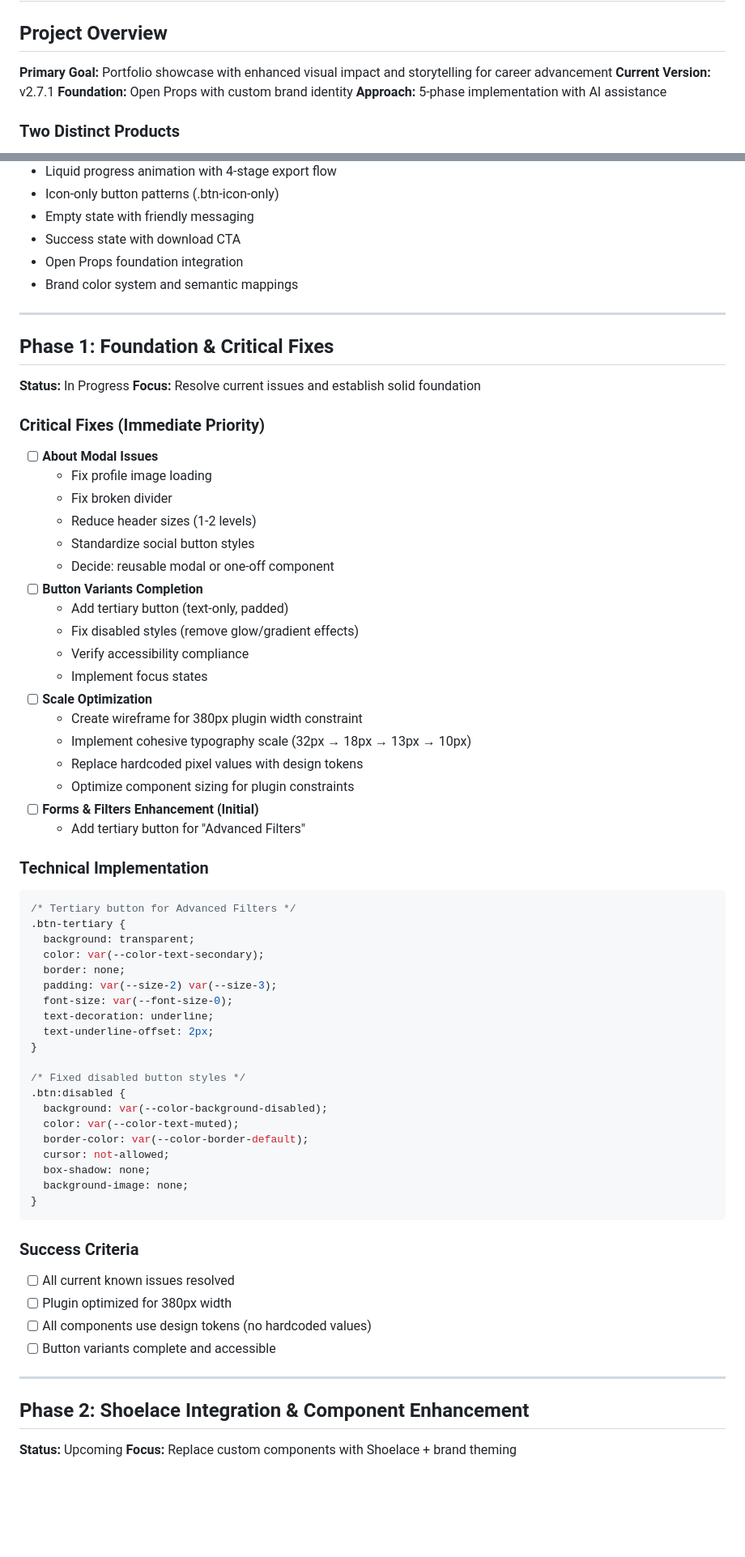
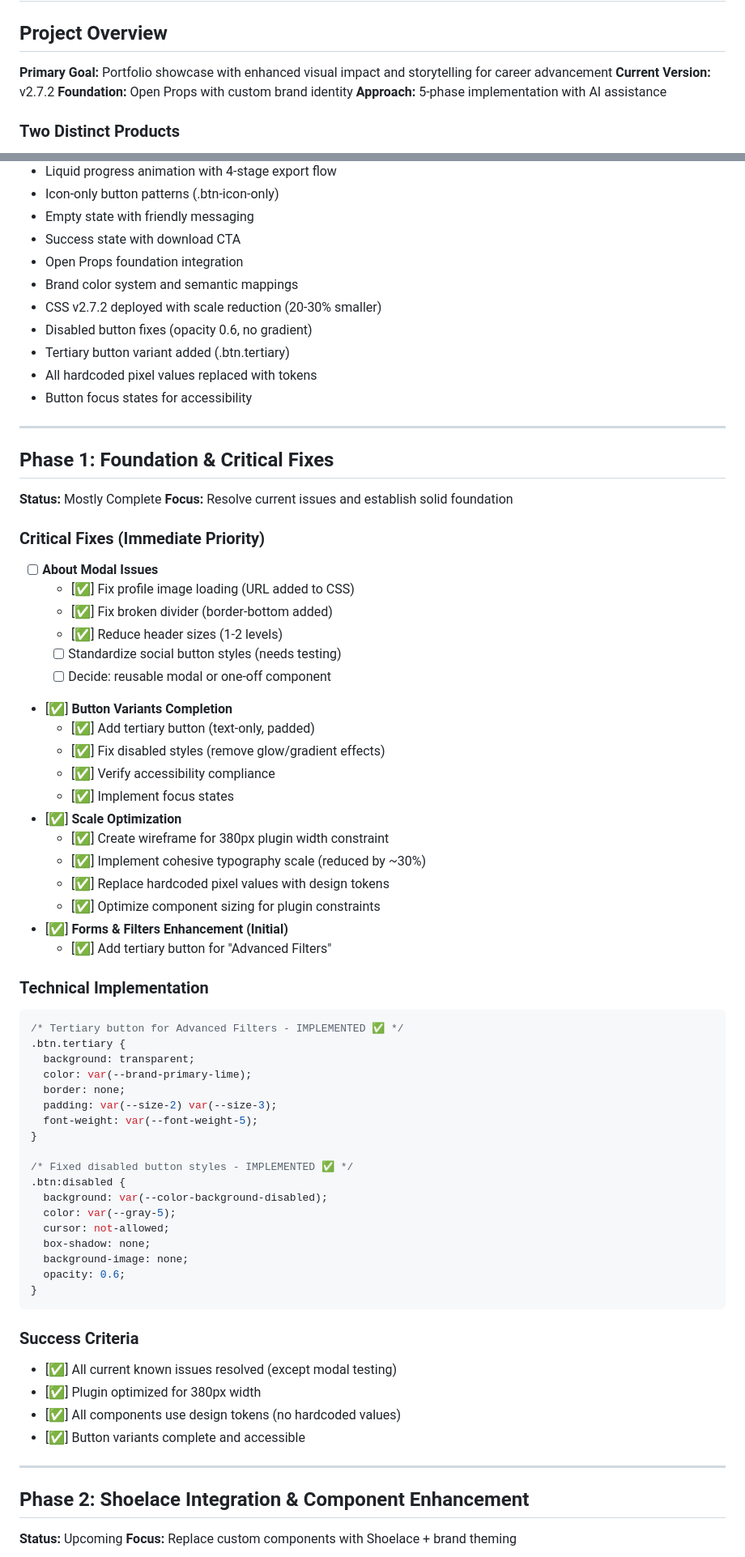
Before and after one commit to n8mills-UI/token-exporter-ds, a Markdown page: integrated-project-roadmap.md, 2 parts joined by grey strips. Shown at 81% size. GitHub-like rendering; blank space fills up the shorter version.

````diff
--- a/integrated-project-roadmap.md
+++ b/integrated-project-roadmap.md
@@ -3,7 +3,7 @@
 ## Project Overview
 
 **Primary Goal:** Portfolio showcase with enhanced visual impact and storytelling for career advancement
-**Current Version:** v2.7.1
+**Current Version:** v2.7.2
 **Foundation:** Open Props with custom brand identity
 **Approach:** 5-phase implementation with AI assistance
 
@@ -35,68 +35,72 @@
 -   Success state with download CTA
 -   Open Props foundation integration
 -   Brand color system and semantic mappings
+-   CSS v2.7.2 deployed with scale reduction (20-30% smaller)
+-   Disabled button fixes (opacity 0.6, no gradient)
+-   Tertiary button variant added (.btn.tertiary)
+-   All hardcoded pixel values replaced with tokens
+-   Button focus states for accessibility
 
 ---
 
 ## Phase 1: Foundation & Critical Fixes
 
-**Status:** In Progress
+**Status:** Mostly Complete
 **Focus:** Resolve current issues and establish solid foundation
 
 ### Critical Fixes (Immediate Priority)
 
 -   [ ] **About Modal Issues**
-    -   Fix profile image loading
-    -   Fix broken divider
-    -   Reduce header sizes (1-2 levels)
-    -   Standardize social button styles
-    -   Decide: reusable modal or one-off component
--   [ ] **Button Variants Completion**
-    -   Add tertiary button (text-only, padded)
-    -   Fix disabled styles (remove glow/gradient effects)
-    -   Verify accessibility compliance
-    -   Implement focus states
--   [ ] **Scale Optimization**
-    -   Create wireframe for 380px plugin width constraint
-    -   Implement cohesive typography scale (32px → 18px → 13px → 10px)
-    -   Replace hardcoded pixel values with design tokens
-    -   Optimize component sizing for plugin constraints
--   [ ] **Forms & Filters Enhancement (Initial)**
-    -   Add tertiary button for "Advanced Filters"
+    -   [✅] Fix profile image loading (URL added to CSS)
+    -   [✅] Fix broken divider (border-bottom added)
+    -   [✅] Reduce header sizes (1-2 levels)
+    -   [ ] Standardize social button styles (needs testing)
+    -   [ ] Decide: reusable modal or one-off component
+-   [✅] **Button Variants Completion**
+    -   [✅] Add tertiary button (text-only, padded)
+    -   [✅] Fix disabled styles (remove glow/gradient effects)
+    -   [✅] Verify accessibility compliance
+    -   [✅] Implement focus states
+-   [✅] **Scale Optimization**
+    -   [✅] Create wireframe for 380px plugin width constraint
+    -   [✅] Implement cohesive typography scale (reduced by ~30%)
+    -   [✅] Replace hardcoded pixel values with design tokens
+    -   [✅] Optimize component sizing for plugin constraints
+-   [✅] **Forms & Filters Enhancement (Initial)**
+    -   [✅] Add tertiary button for "Advanced Filters"
 
 ### Technical Implementation
 
 ```css
-/* Tertiary button for Advanced Filters */
-.btn-tertiary {
+/* Tertiary button for Advanced Filters - IMPLEMENTED ✅ */
+.btn.tertiary {
   background: transparent;
-  color: var(--color-text-secondary);
+  color: var(--brand-primary-lime);
   border: none;
   padding: var(--size-2) var(--size-3);
-  font-size: var(--font-size-0);
-  text-decoration: underline;
-  text-underline-offset: 2px;
+  font-weight: var(--font-weight-5);
 }
 
-/* Fixed disabled button styles */
+/* Fixed disabled button styles - IMPLEMENTED ✅ */
 .btn:disabled {
   background: var(--color-background-disabled);
-  color: var(--color-text-muted);
-  border-color: var(--color-border-default);
+  color: var(--gray-5);
   cursor: not-allowed;
   box-shadow: none;
   background-image: none;
+  opacity: 0.6;
 }
 ```
 
 ### Success Criteria
 
--   [ ] All current known issues resolved
--   [ ] Plugin optimized for 380px width
--   [ ] All components use design tokens (no hardcoded values)
--   [ ] Button variants complete and accessible
+-   [✅] All current known issues resolved (except modal testing)
+-   [✅] Plugin optimized for 380px width
+-   [✅] All components use design tokens (no hardcoded values)
+-   [✅] Button variants complete and accessible
 
 ---
+
 
 ## Phase 2: Shoelace Integration & Component Enhancement
 
````
